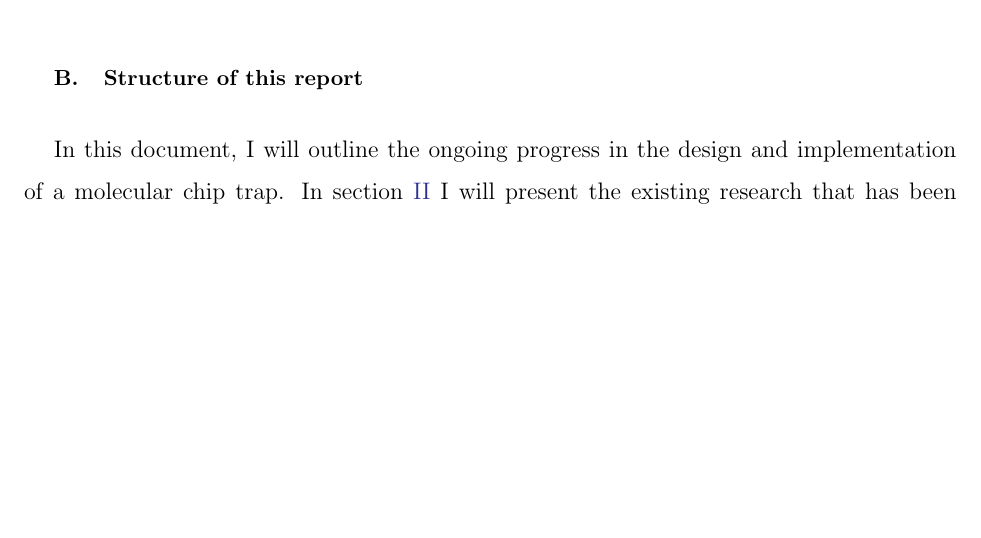
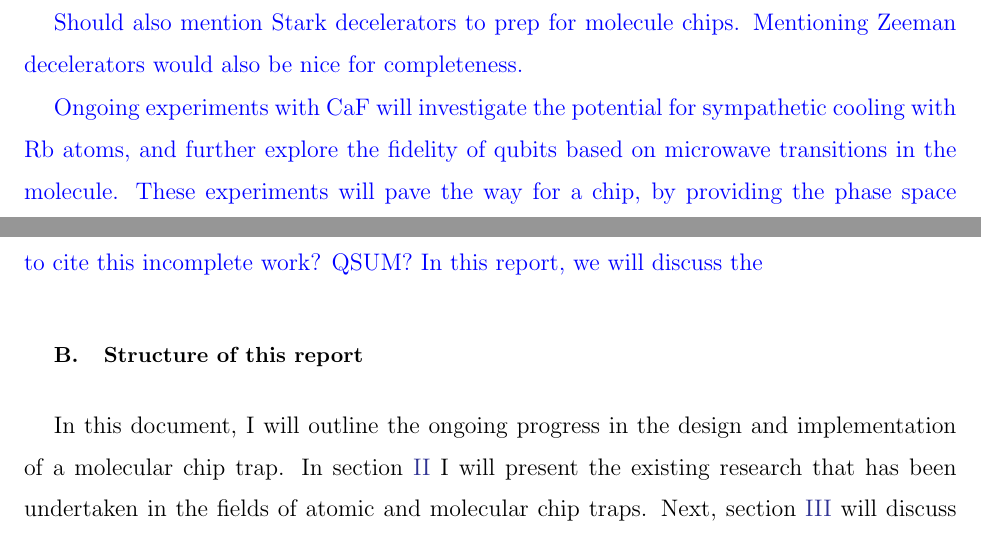
Before and after one commit to mcgarc/PhDWrite, a LaTeX paper (main.tex, which reads sections/intro.tex): part of page 6 of 29 before the commit and two parts of pages 6 and 7 of 29 after it, the two joined at a grey line, cut at the place of the change, the shorter picture padded with empty space. Compiled offline with pdfLaTeX.

Commit message:
Various notes and minor changes

```diff
--- a/main.tex
+++ b/main.tex
@@ -62,6 +62,7 @@
 %\renewcommand{\thesis}[1]{} % Uncomment to remove markers for thesis work
 \newcommand{\incfig}[2]{\includegraphics[width=#1\textwidth]{#2}}
 \newcommand{\myeqref}[1]{eqn~\eqref{#1}}
+\newcommand{\mytabref}[1]{table~\ref{#1}}
 \newcommand{\myeqrefs}{eqns}
 \newcommand{\myfigref}[1]{Fig.~\ref{#1}}
 
--- a/sections/intro.tex
+++ b/sections/intro.tex
@@ -126,6 +126,21 @@ state~\cite{PhysRevLett.120.163201,Blackmore_2018} have been demonstrated for
 \cm{CaF}. Early experiments with optical tweezers have also been
 performed~\cite{Anderegg2019}.
 
+\cm{Should also mention Stark decelerators to prep for molecule chips.
+Mentioning Zeeman decelerators would also be nice for completeness.}
+
+\cm{
+Ongoing experiments with CaF will investigate the potential for sympathetic
+cooling with Rb atoms, and further explore the fidelity of qubits based on
+microwave transitions in the molecule. These experiments will pave the way for a
+chip, by providing the phase space density for efficient loading and
+computational basis for an on-chip qubit respectively.~\cm{How to cite this
+incomplete work? QSUM?}
+%
+%
+In this report, we will discuss the
+}
+
 \subsection{Structure of this report}
 
 In this document, I will outline the ongoing progress in the design and
```
Also changed, not shown: sections/abs.tex (+1 -1 lines), sections/acks.tex (+2 -1 lines), sections/litrev.tex (+1 -1 lines), main.tex (1 more changed lines).
